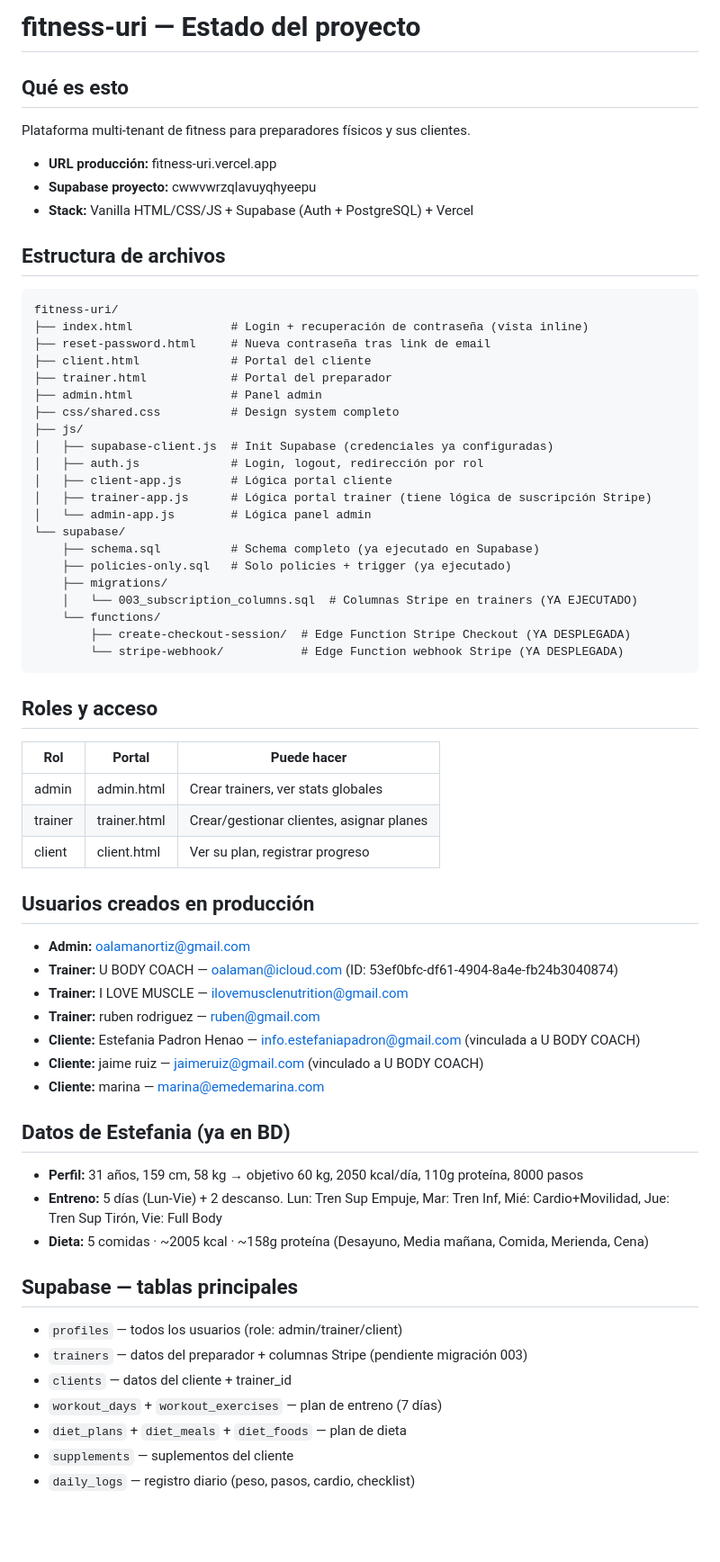
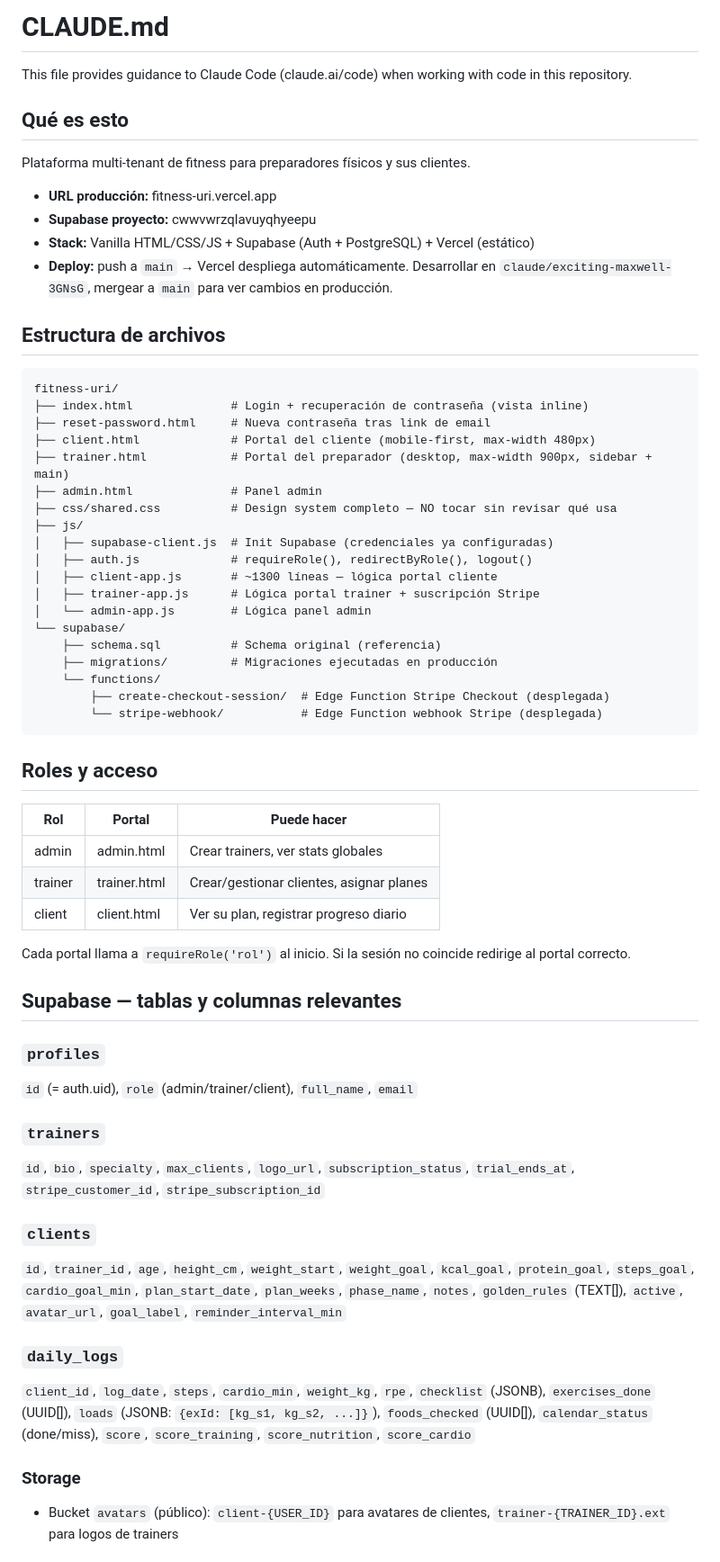
Before and after one commit to oalamanortiz-13/fitness-uri, a Markdown page: CLAUDE.md, the part around one of its changes. Shown at 90% size. Drawn GitHub-style; blank space fills up the shorter version.

Commit message:
docs: update CLAUDE.md with recent architecture changes
https://claude.ai/code/session_017CFSuxN2bgY11kFBBn8JZV

````diff
--- a/CLAUDE.md
+++ b/CLAUDE.md
@@ -1,34 +1,35 @@
-# fitness-uri — Estado del proyecto
+# CLAUDE.md
+
+This file provides guidance to Claude Code (claude.ai/code) when working with code in this repository.
 
 ## Qué es esto
 Plataforma multi-tenant de fitness para preparadores físicos y sus clientes.
 - **URL producción:** fitness-uri.vercel.app
 - **Supabase proyecto:** cwwvwrzqlavuyqhyeepu
-- **Stack:** Vanilla HTML/CSS/JS + Supabase (Auth + PostgreSQL) + Vercel
+- **Stack:** Vanilla HTML/CSS/JS + Supabase (Auth + PostgreSQL) + Vercel (estático)
+- **Deploy:** push a `main` → Vercel despliega automáticamente. Desarrollar en `claude/exciting-maxwell-3GNsG`, mergear a `main` para ver cambios en producción.
 
 ## Estructura de archivos
 ```
 fitness-uri/
 ├── index.html              # Login + recuperación de contraseña (vista inline)
 ├── reset-password.html     # Nueva contraseña tras link de email
-├── client.html             # Portal del cliente
-├── trainer.html            # Portal del preparador
+├── client.html             # Portal del cliente (mobile-first, max-width 480px)
+├── trainer.html            # Portal del preparador (desktop, max-width 900px, sidebar + main)
 ├── admin.html              # Panel admin
-├── css/shared.css          # Design system completo
+├── css/shared.css          # Design system completo — NO tocar sin revisar qué usa
 ├── js/
 │   ├── supabase-client.js  # Init Supabase (credenciales ya configuradas)
-│   ├── auth.js             # Login, logout, redirección por rol
-│   ├── client-app.js       # Lógica portal cliente
-│   ├── trainer-app.js      # Lógica portal trainer (tiene lógica de suscripción Stripe)
+│   ├── auth.js             # requireRole(), redirectByRole(), logout()
+│   ├── client-app.js       # ~1300 líneas — lógica portal cliente
+│   ├── trainer-app.js      # Lógica portal trainer + suscripción Stripe
 │   └── admin-app.js        # Lógica panel admin
 └── supabase/
-    ├── schema.sql          # Schema completo (ya ejecutado en Supabase)
-    ├── policies-only.sql   # Solo policies + trigger (ya ejecutado)
-    ├── migrations/
-    │   └── 003_subscription_columns.sql  # Columnas Stripe en trainers (YA EJECUTADO)
+    ├── schema.sql          # Schema original (referencia)
+    ├── migrations/         # Migraciones ejecutadas en producción
     └── functions/
-        ├── create-checkout-session/  # Edge Function Stripe Checkout (YA DESPLEGADA)
-        └── stripe-webhook/           # Edge Function webhook Stripe (YA DESPLEGADA)
+        ├── create-checkout-session/  # Edge Function Stripe Checkout (desplegada)
+        └── stripe-webhook/           # Edge Function webhook Stripe (desplegada)
 ```
 
 ## Roles y acceso
@@ -36,27 +37,24 @@ fitness-uri/
 |-----|--------|-------------|
 | admin | admin.html | Crear trainers, ver stats globales |
 | trainer | trainer.html | Crear/gestionar clientes, asignar planes |
-| client | client.html | Ver su plan, registrar progreso |
+| client | client.html | Ver su plan, registrar progreso diario |
 
-## Usuarios creados en producción
-- **Admin:** oalamanortiz@gmail.com
-- **Trainer:** U BODY COACH — oalaman@icloud.com (ID: 53ef0bfc-df61-4904-8a4e-fb24b3040874)
-- **Trainer:** I LOVE MUSCLE — ilovemusclenutrition@gmail.com
-- **Trainer:** ruben rodriguez — ruben@gmail.com
-- **Cliente:** Estefania Padron Henao — info.estefaniapadron@gmail.com (vinculada a U BODY COACH)
-- **Cliente:** jaime ruiz — jaimeruiz@gmail.com (vinculado a U BODY COACH)
-- **Cliente:** marina — marina@emedemarina.com
+Cada portal llama a `requireRole('rol')` al inicio. Si la sesión no coincide redirige al portal correcto.
 
-## Datos de Estefania (ya en BD)
-- **Perfil:** 31 años, 159 cm, 58 kg → objetivo 60 kg, 2050 kcal/día, 110g proteína, 8000 pasos
-- **Entreno:** 5 días (Lun-Vie) + 2 descanso. Lun: Tren Sup Empuje, Mar: Tren Inf, Mié: Cardio+Movilidad, Jue: Tren Sup Tirón, Vie: Full Body
-- **Dieta:** 5 comidas · ~2005 kcal · ~158g proteína (Desayuno, Media mañana, Comida, Merienda, Cena)
+## Supabase — tablas y columnas relevantes
 
-## Supabase — tablas principales
-- `profiles` — todos los usuarios (role: admin/trainer/client)
-- `trainers` — datos del preparador + columnas Stripe (pendiente migración 003)
-- `clients` — datos del cliente + trainer_id
-- `workout_days` + `workout_exercises` — plan de entreno (7 días)
-- `diet_plans` + `diet_meals` + `diet_foods` — plan de dieta
-- `supplements` — suplementos del cliente
-- `daily_logs` — registro diario (peso, pasos, cardio, checklist)
+### `profiles`
+`id` (= auth.uid), `role` (admin/trainer/client), `full_name`, `email`
+
+### `trainers`
+`id`, `bio`, `specialty`, `max_clients`, `logo_url`, `subscription_status`, `trial_ends_at`, `stripe_customer_id`, `stripe_subscription_id`
+
+### `clients`
+`id`, `trainer_id`, `age`, `height_cm`, `weight_start`, `weight_goal`, `kcal_goal`, `protein_goal`, `steps_goal`, `cardio_goal_min`, `plan_start_date`, `plan_weeks`, `phase_name`, `notes`, `golden_rules` (TEXT[]), `active`, `avatar_url`, `goal_label`, `reminder_interval_min`
+
+### `daily_logs`
+`client_id`, `log_date`, `steps`, `cardio_min`, `weight_kg`, `rpe`, `checklist` (JSONB), `exercises_done` (UUID[]), `loads` (JSONB: `{exId: [kg_s1, kg_s2, ...]}`), `foods_checked` (UUID[]), `calendar_status` (done/miss), `score`, `score_training`, `score_nutrition`, `score_cardio`
+
+### Storage
+- Bucket `avatars` (público): `client-{USER_ID}` para avatares de clientes, `trainer-{TRAINER_ID}.ext` para logos de trainers
+
````
Also changed, not shown: other parts of CLAUDE.md (+67 -60 lines).
